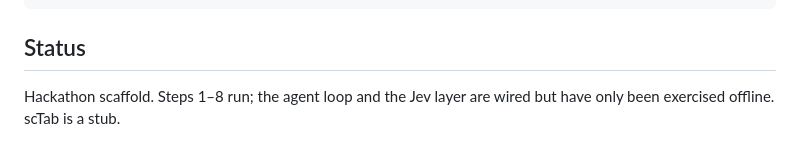
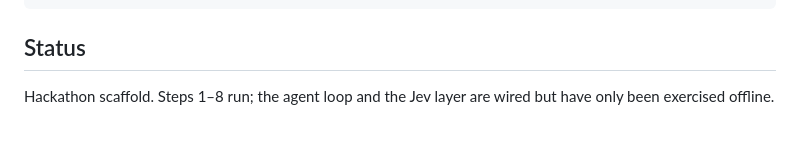
Before and after one commit to 20eddibae/scRNAPipeline, a Markdown page: README.md, the part around the change. GitHub-like rendering.

```diff
--- a/README.md
+++ b/README.md
@@ -248,4 +248,4 @@ tests/                       infra tests; no network, no keys
 ## Status
 
 Hackathon scaffold. Steps 1–8 run; the agent loop and the Jev layer are wired but
-have only been exercised offline. scTab is a stub.
+have only been exercised offline.
```
